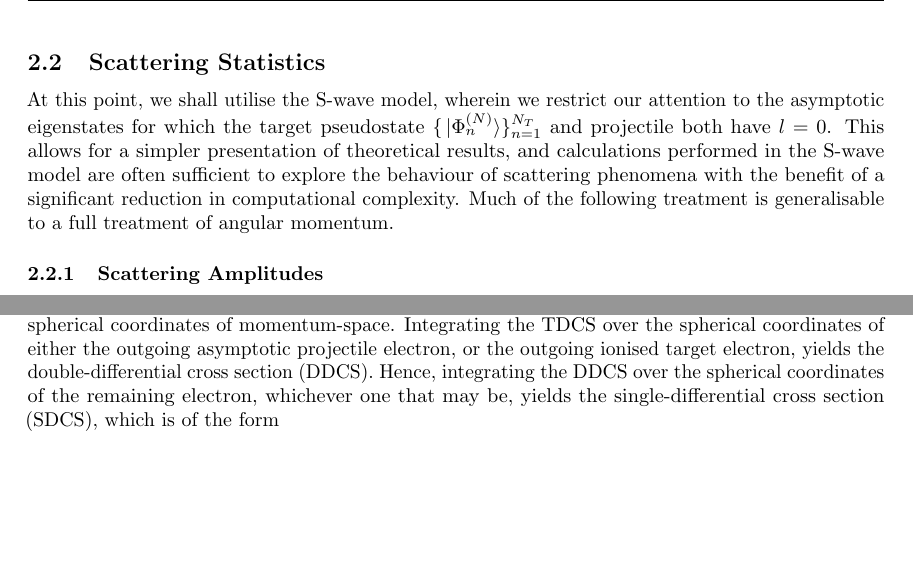
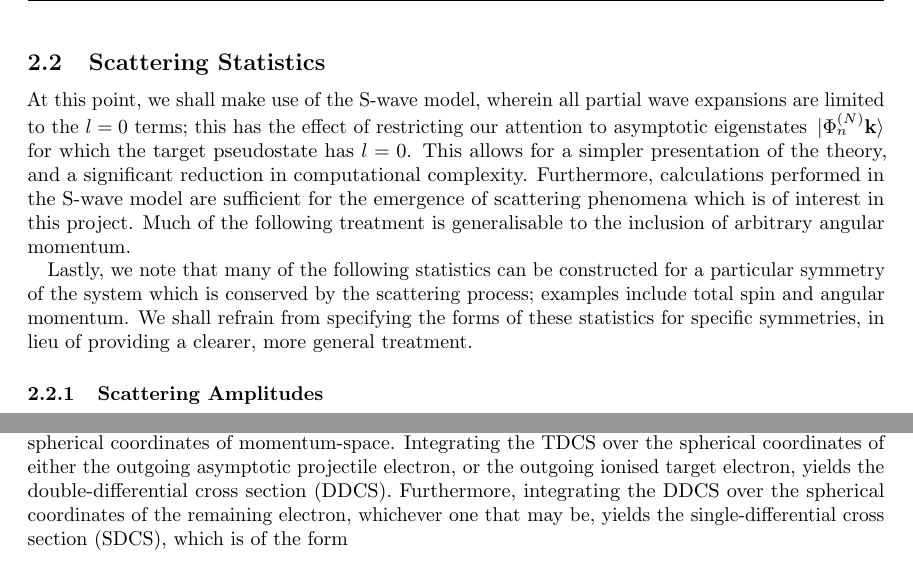
Before and after one commit to dgsaf/phys4001-literature-review, a LaTeX document (phys4001_literature_review.tex): two parts of pages 14 and 16 of 19, joined at a grey line, cut so that both start at the same text, the shorter picture padded with empty space. Compiled offline with pdfLaTeX.

Commit message:
[UPD] Tidying up

```diff
--- a/phys4001_literature_review.tex
+++ b/phys4001_literature_review.tex
@@ -1683,16 +1683,22 @@ discussed in \autoref{sec:e-h-uniqueness}.
 \subsection{Scattering Statistics}
 \label{sec:scattering-statistics}
 
-At this point, we shall utilise the S-wave model, wherein we restrict our
-attention to the asymptotic eigenstates for which the target pseudostate
-$\lrset{\ket*{\Phi_{n}^{\lr{N}}}}_{n = 1}^{N_{T}}$ and projectile both have
-$l = 0$.
-This allows for a simpler presentation of theoretical results, and calculations
-performed in the S-wave model are often sufficient to explore the behaviour of
-scattering phenomena with the benefit of a significant reduction in
-computational complexity.
-Much of the following treatment is generalisable to a full treatment of
+At this point, we shall make use of the S-wave model, wherein all partial wave
+expansions are limited to the $l = 0$ terms; this has the effect of restricting
+our attention to asymptotic eigenstates $\ket*{\Phi_{n}^{\lr{N}} \vb{k}}$ for
+which the target pseudostate has $l = 0$.
+This allows for a simpler presentation of the theory, and a significant
+reduction in computational complexity.
+Furthermore, calculations performed in the S-wave model are sufficient for the
+emergence of scattering phenomena which is of interest in this project.
+Much of the following treatment is generalisable to the inclusion of arbitrary
 angular momentum.
+
+Lastly, we note that many of the following statistics can be constructed for a
+particular symmetry of the system which is conserved by the scattering process;
+examples include total spin and angular momentum.
+We shall refrain from specifying the forms of these statistics for specific
+symmetries, in lieu of providing a clearer, more general treatment.
 
 \subsubsection{Scattering Amplitudes}
 \label{sec:scattering-amplitudes}
@@ -2073,7 +2079,7 @@ spherical coordinates of momentum-space.
 Integrating the TDCS over the spherical coordinates of either the outgoing
 asymptotic projectile electron, or the outgoing ionised target electron, yields
 the double-differential cross section (DDCS).
-Hence, integrating the DDCS over the spherical coordinates of the
+Furthermore, integrating the DDCS over the spherical coordinates of the
 remaining electron, whichever one that may be, yields the single-differential
 cross section (SDCS), which is of the form
 \begin{equation}
```
Also changed, not shown: phys4001_literature_review.pdf, phys4001_literature_review.tex (12 more changed lines).
